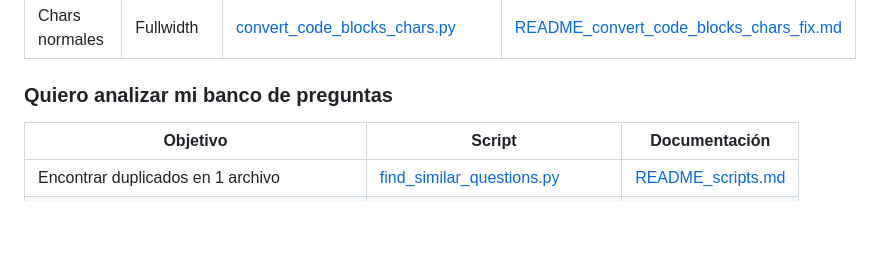
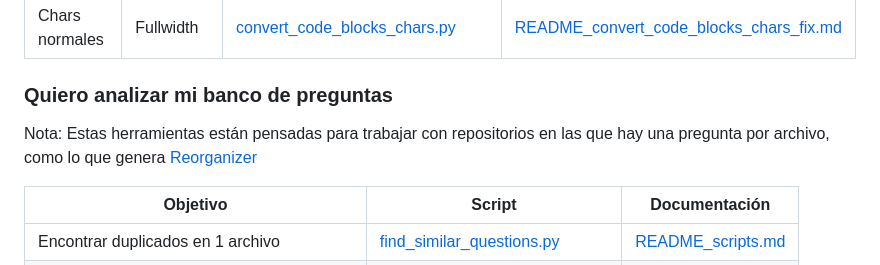
Before and after one commit to INGCOM-UNRN/moodle-toolbox, a Markdown page: INDEX.md, the part around the change. Rendered like a GitHub page; blank space fills up the shorter version.

```diff
--- a/INDEX.md
+++ b/INDEX.md
@@ -54,6 +54,9 @@ moodle_toolbox/
 | Chars normales | Fullwidth | [convert_code_blocks_chars.py](convert_code_blocks_chars.py) | [README_convert_code_blocks_chars_fix.md](README_convert_code_blocks_chars_fix.md) |
 
 ### Quiero analizar mi banco de preguntas
+
+Nota: Estas herramientas están pensadas para trabajar con repositorios en las que hay una pregunta por archivo, como lo que genera
+[Reorganizer](https://github.com/INGCOM-UNRN/moodle-reorganizer)
 
 | Objetivo | Script | Documentación |
 |----------|--------|---------------|
```
Also changed, not shown: README.md (+9 -0 lines).
